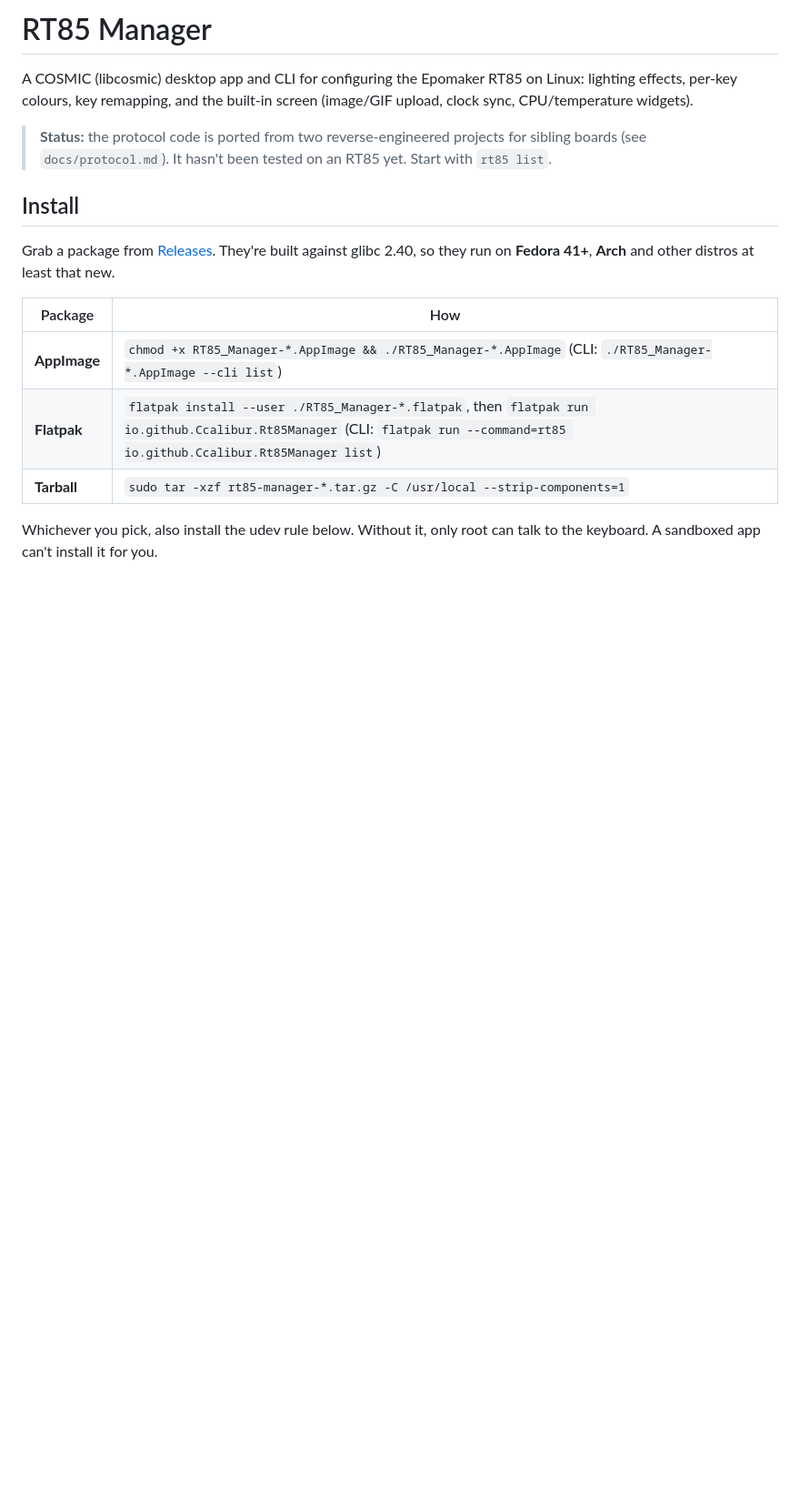
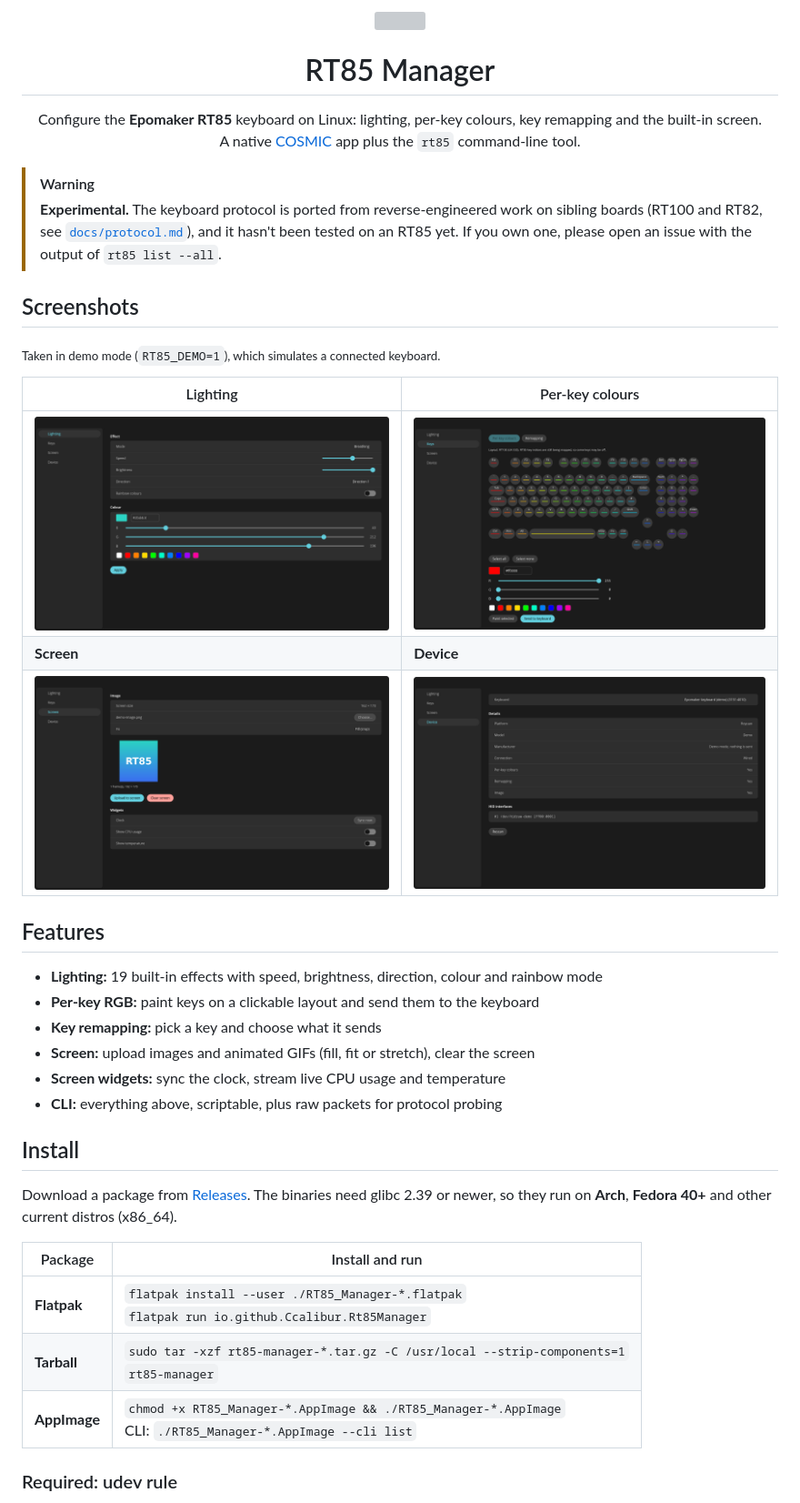
Before and after one commit to Ccalibur/rt85-manager, a Markdown page: README.md, the part around one of its changes. Shown at 91% size. Drawn GitHub-style; pictures changed too: docs/screenshots/device.png (added), docs/screenshots/keys.png (added), docs/screenshots/lighting.png (added); blank space fills up the shorter version; grey boxes are pictures that could not be loaded.

```diff
--- a/README.md
+++ b/README.md
@@ -1,25 +1,51 @@
-# RT85 Manager
+<p align="center">
+  <img src="resources/icons/hicolor/scalable/apps/io.github.Ccalibur.Rt85Manager.svg" width="96" alt="">
+</p>
 
-A COSMIC (libcosmic) desktop app and CLI for configuring the Epomaker RT85 on
-Linux: lighting effects, per-key colours, key remapping, and the built-in
-screen (image/GIF upload, clock sync, CPU/temperature widgets).
+<h1 align="center">RT85 Manager</h1>
 
-> **Status:** the protocol code is ported from two reverse-engineered projects
-> for sibling boards (see `docs/protocol.md`). It hasn't been tested on an
-> RT85 yet. Start with `rt85 list`.
+<p align="center">
+  Configure the <b>Epomaker RT85</b> keyboard on Linux: lighting, per-key colours,
+  key remapping and the built-in screen.<br>
+  A native <a href="https://github.com/pop-os/libcosmic">COSMIC</a> app plus the <code>rt85</code> command-line tool.
+</p>
+
+> [!WARNING]
+> **Experimental.** The keyboard protocol is ported from reverse-engineered work on
+> sibling boards (RT100 and RT82, see [`docs/protocol.md`](docs/protocol.md)), and it
+> hasn't been tested on an RT85 yet. If you own one, please open an issue with the
+> output of `rt85 list --all`.
+
+## Screenshots
+
+<sub>Taken in demo mode (`RT85_DEMO=1`), which simulates a connected keyboard.</sub>
+
+| Lighting | Per-key colours |
+|---|---|
+| ![Lighting page: effect mode, speed, brightness, direction and colour](docs/screenshots/lighting.png) | ![Keys page: clickable keyboard with a rainbow of per-key colours](docs/screenshots/keys.png) |
+| **Screen** | **Device** |
+| ![Screen page: image preview, upload, clock and CPU/temperature widgets](docs/screenshots/screen.png) | ![Device page: connected keyboard, platform and capabilities](docs/screenshots/device.png) |
+
+## Features
+
+- **Lighting:** 19 built-in effects with speed, brightness, direction, colour and rainbow mode
+- **Per-key RGB:** paint keys on a clickable layout and send them to the keyboard
+- **Key remapping:** pick a key and choose what it sends
+- **Screen:** upload images and animated GIFs (fill, fit or stretch), clear the screen
+- **Screen widgets:** sync the clock, stream live CPU usage and temperature
+- **CLI:** everything above, scriptable, plus raw packets for protocol probing
 
 ## Install
 
-Grab a package from [Releases](https://github.com/Ccalibur/rt85-manager/releases).
-They're built against glibc 2.40, so they run on **Fedora 41+**, **Arch** and
-other distros at least that new.
+Download a package from [Releases](https://github.com/Ccalibur/rt85-manager/releases).
+The binaries need glibc 2.39 or newer, so they run on **Arch**, **Fedora 40+** and
+other current distros (x86_64).
 
-| Package | How |
+| Package | Install and run |
 |---|---|
-| **AppImage** | `chmod +x RT85_Manager-*.AppImage && ./RT85_Manager-*.AppImage` (CLI: `./RT85_Manager-*.AppImage --cli list`) |
-| **Flatpak** | `flatpak install --user ./RT85_Manager-*.flatpak`, then `flatpak run io.github.Ccalibur.Rt85Manager` (CLI: `flatpak run --command=rt85 io.github.Ccalibur.Rt85Manager list`) |
-| **Tarball** | `sudo tar -xzf rt85-manager-*.tar.gz -C /usr/local --strip-components=1` |
+| **Flatpak** | `flatpak install --user ./RT85_Manager-*.flatpak`<br>`flatpak run io.github.Ccalibur.Rt85Manager` |
+| **Tarball** | `sudo tar -xzf rt85-manager-*.tar.gz -C /usr/local --strip-components=1`<br>`rt85-manager` |
+| **AppImage** | `chmod +x RT85_Manager-*.AppImage && ./RT85_Manager-*.AppImage`<br>CLI: `./RT85_Manager-*.AppImage --cli list` |
 
-Whichever you pick, also install the udev rule below. Without it, only root can
-talk to the keyboard. A sandboxed app can't install it for you.
+### Required: udev rule
 
```
Also changed, not shown: other parts of README.md (+59 -26 lines), examples/README.md (added, +13 -0 lines), 14 other files.
